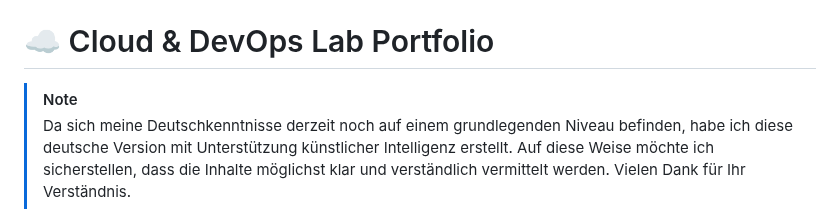
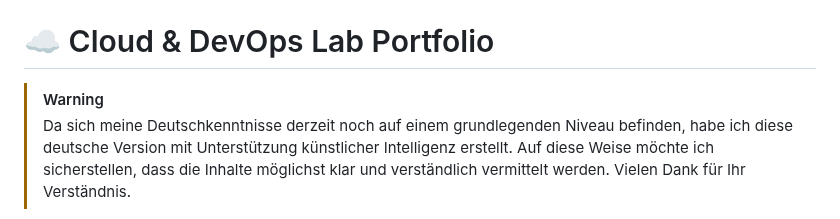
Before and after one commit to darwin642/CLOUD-DEVOPS-HOMELAB, a Markdown page: readme.de.md, the part around the change. Drawn GitHub-style.

```diff
--- a/readme.de.md
+++ b/readme.de.md
@@ -1,6 +1,6 @@
 # ☁️ Cloud & DevOps Lab Portfolio
 
->[!NOTE]
+>[!WARNING]
 >Da sich meine Deutschkenntnisse derzeit noch auf einem grundlegenden Niveau befinden, habe ich diese deutsche Version mit Unterstützung künstlicher Intelligenz erstellt. Auf diese Weise möchte ich sicherstellen, dass die Inhalte möglichst klar und verständlich vermittelt werden. Vielen Dank für Ihr Verständnis.
 
 
```
